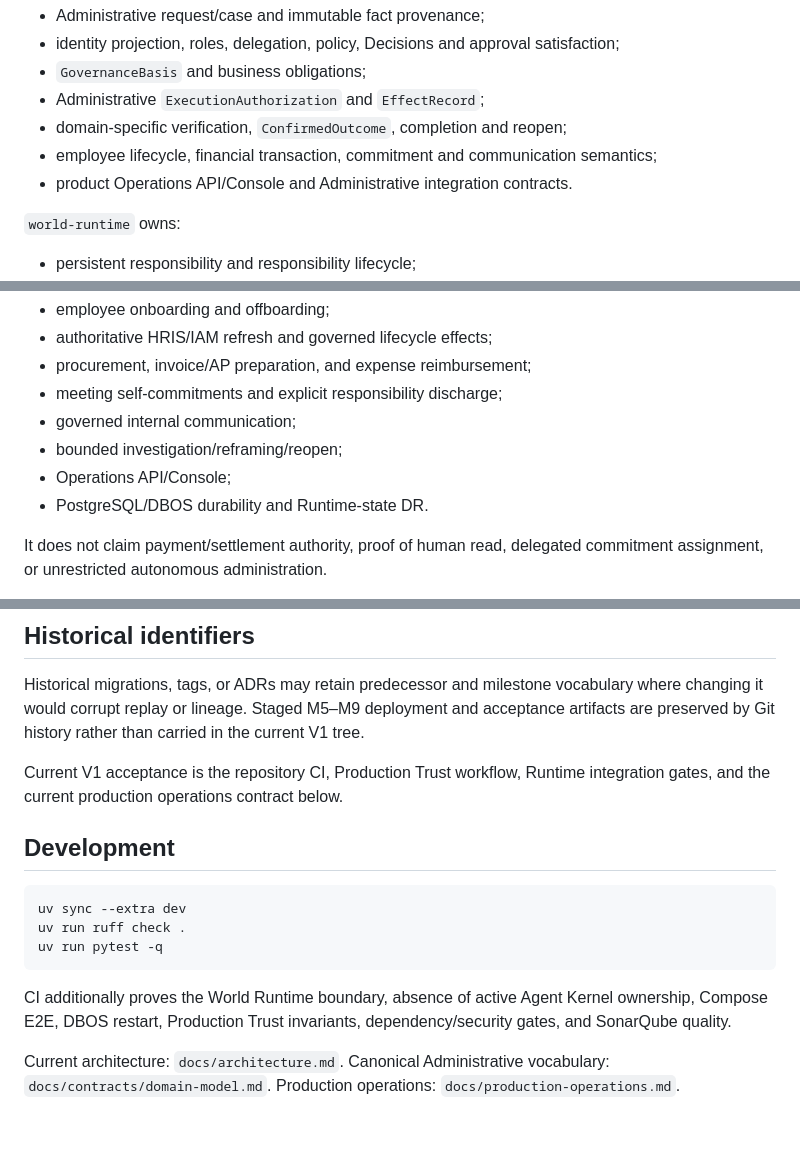
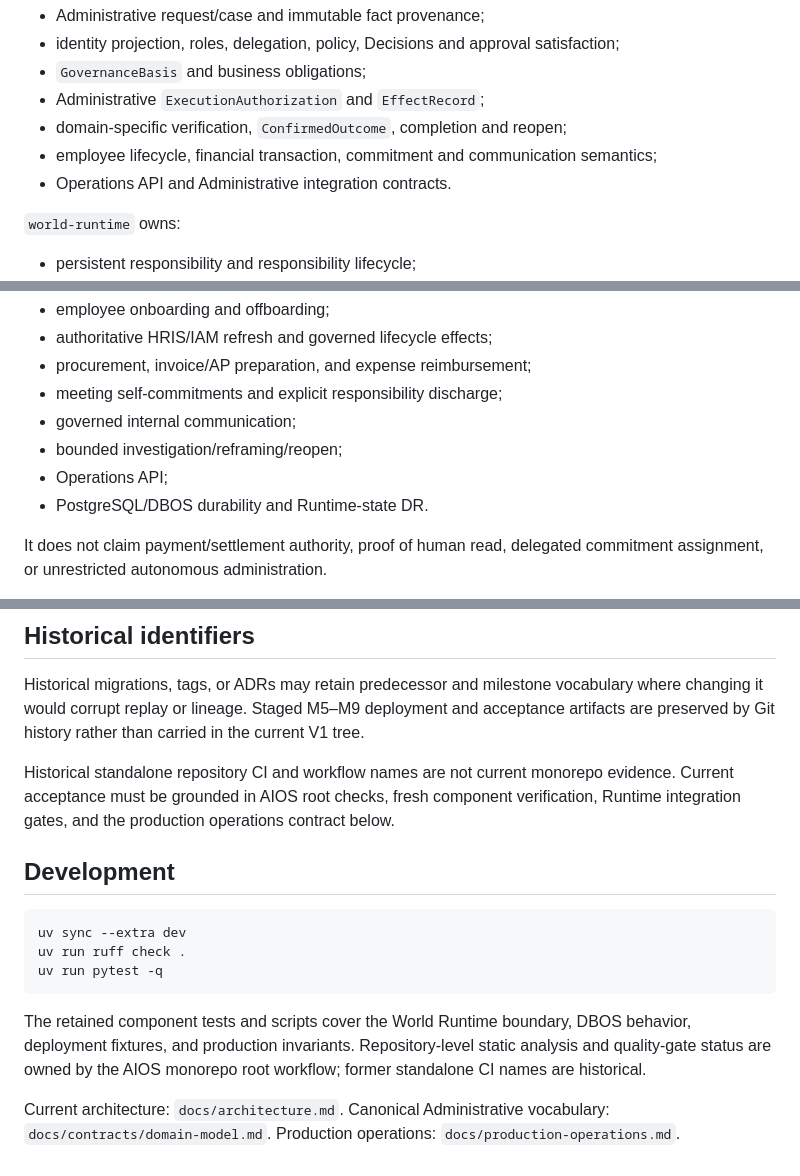
Before and after one commit to xiongweilin/aios, a Markdown page: administrative-orchestrator/README.md, 3 parts joined by grey strips. GitHub-like rendering; blank space fills up the shorter version.

Commit message:
docs: align administrative component wording

````diff
--- a/administrative-orchestrator/README.md
+++ b/administrative-orchestrator/README.md
@@ -60,7 +60,7 @@ completion.
 - Administrative `ExecutionAuthorization` and `EffectRecord`;
 - domain-specific verification, `ConfirmedOutcome`, completion and reopen;
 - employee lifecycle, financial transaction, commitment and communication semantics;
-- product Operations API/Console and Administrative integration contracts.
+- Operations API and Administrative integration contracts.
 
 `world-runtime` owns:
 
@@ -135,7 +135,7 @@ The current system covers:
 - meeting self-commitments and explicit responsibility discharge;
 - governed internal communication;
 - bounded investigation/reframing/reopen;
-- Operations API/Console;
+- Operations API;
 - PostgreSQL/DBOS durability and Runtime-state DR.
 
 It does not claim payment/settlement authority, proof of human read, delegated commitment
@@ -176,8 +176,7 @@ Historical migrations, tags, or ADRs may retain predecessor and milestone vocabu
 it would corrupt replay or lineage. Staged M5–M9 deployment and acceptance artifacts are preserved
 by Git history rather than carried in the current V1 tree.
 
-Current V1 acceptance is the repository CI, Production Trust workflow, Runtime integration gates,
-and the current production operations contract below.
+Historical standalone repository CI and workflow names are not current monorepo evidence. Current acceptance must be grounded in AIOS root checks, fresh component verification, Runtime integration gates, and the production operations contract below.
 
 ## Development
 
@@ -187,8 +186,7 @@ uv run ruff check .
 uv run pytest -q
 ```
 
-CI additionally proves the World Runtime boundary, absence of active Agent Kernel ownership,
-Compose E2E, DBOS restart, Production Trust invariants, dependency/security gates, and SonarQube quality.
+The retained component tests and scripts cover the World Runtime boundary, DBOS behavior, deployment fixtures, and production invariants. Repository-level static analysis and quality-gate status are owned by the AIOS monorepo root workflow; former standalone CI names are historical.
 
 Current architecture: `docs/architecture.md`.
 Canonical Administrative vocabulary: `docs/contracts/domain-model.md`.
````
